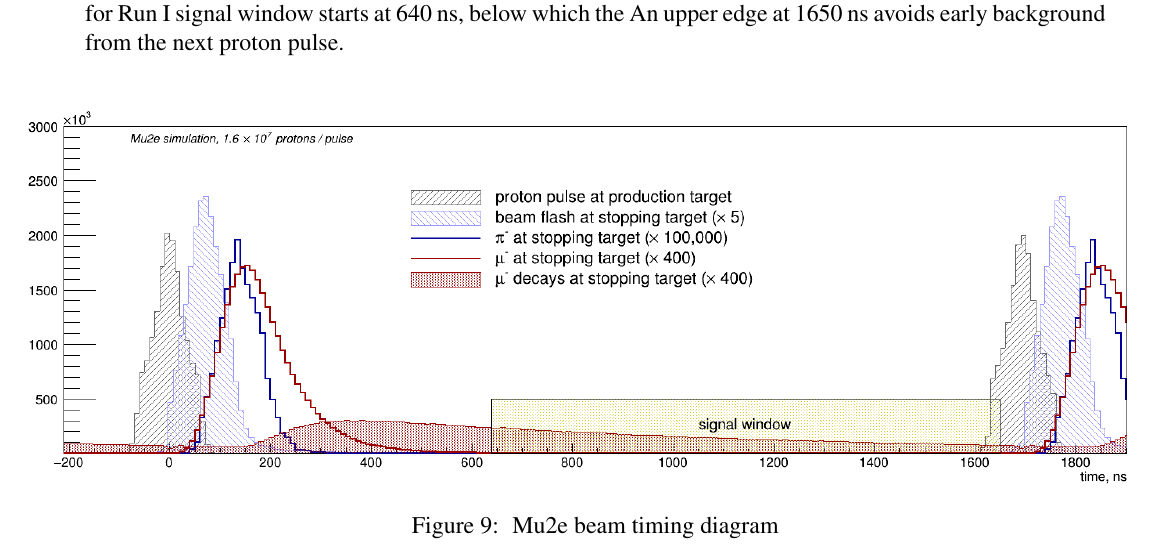
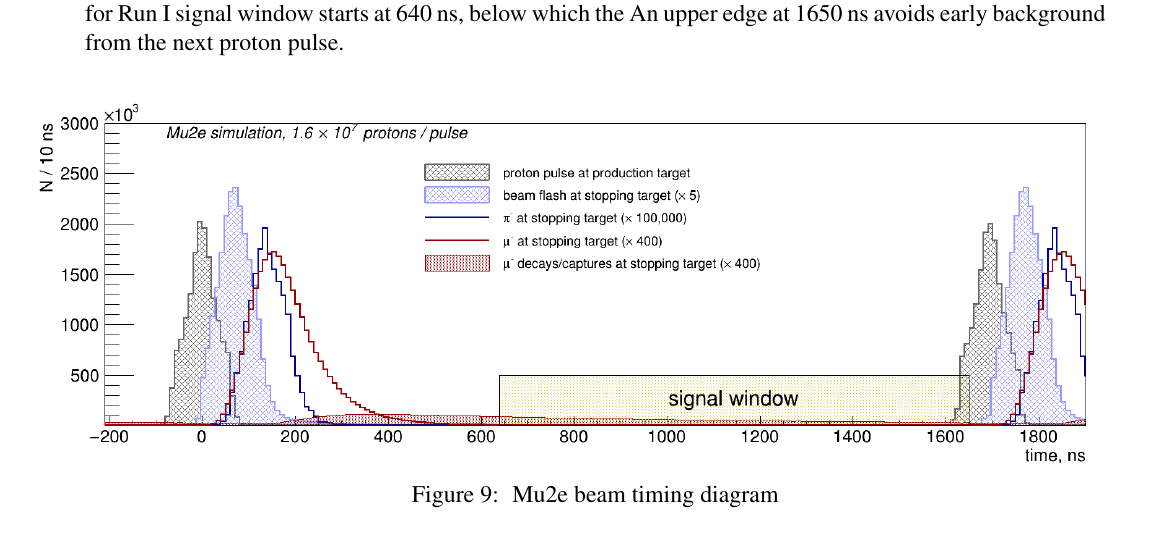
Before and after one commit to pavel1murat/mu2e-40523.su2020_beam_electrons, a LaTeX paper (mu2e-40523.tex): part of page 11 of 13, cut so that both start at the same text. Compiled offline with pdfLaTeX; a LaTeX package or settings file that is missing is left out.

Commit message:
- improve plots

```diff
--- a/mu2e-40523.tex
+++ b/mu2e-40523.tex
@@ -617,7 +617,7 @@ An upper edge at 1650 ns avoids early background from the next proton pulse.
     \node[anchor=south west,inner sep=0] at (0,0.) {
       % \node[shift={(0 cm,0.cm)},inner sep=0,rotate={90}] at (0,0) {}
       \makebox[\textwidth][c] {
-      \includegraphics[width=1.3\textwidth]{figures/png/figure_03160_flsh0s36b0_vdet_9_time}
+      \includegraphics[width=1.2\textwidth]{figures/png/figure_03160_flsh0s36b0_vdet_9_time}
     }
     };
   \end{tikzpicture}
```
Also changed, not shown: figures/eps/figure_03160_flsh0s36b0_vdet_9_time.eps, figures/pdf/figure_03160_flsh0s36b0_vdet_9_time.pdf, figures/png/figure_03160_flsh0s36b0_vdet_9_time.png.
